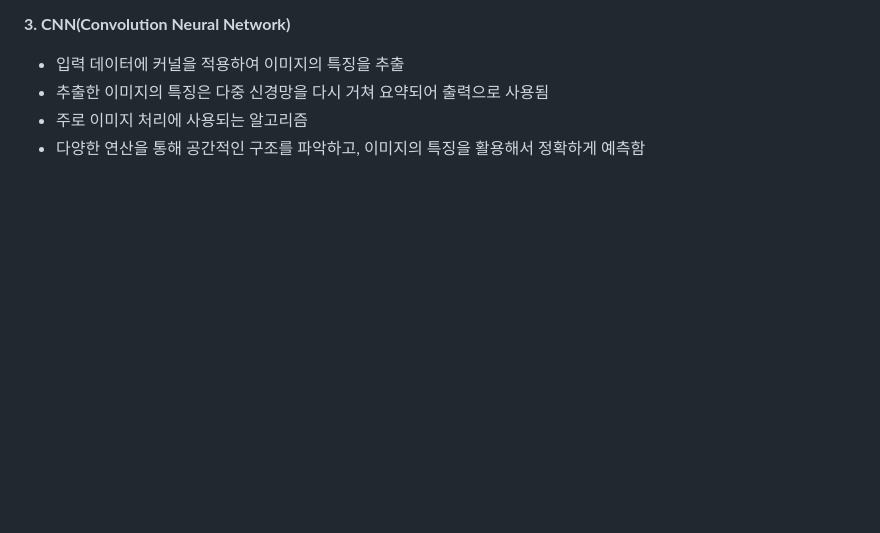
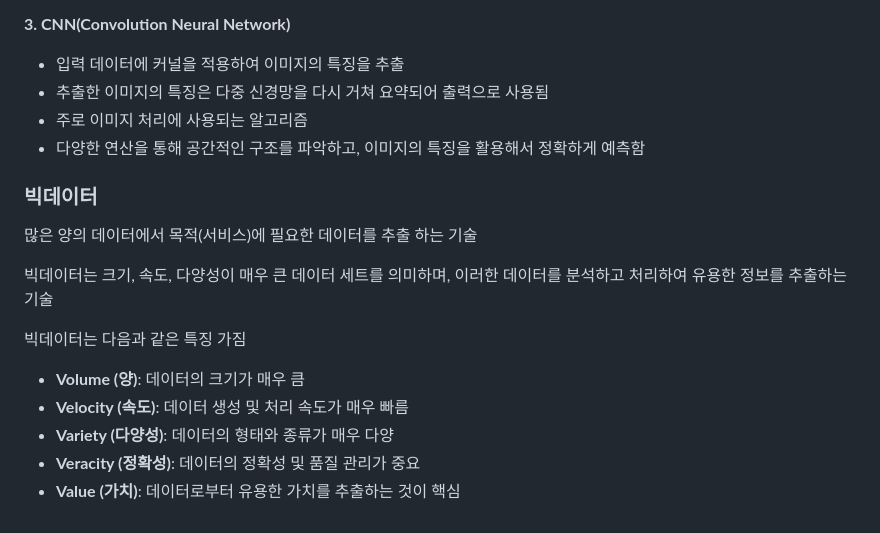
Before and after one commit to semiconduct-bsw/6th-KDT-BigData-by-Python-CSS, a Markdown page: MachineLearning/README.md, the part around the change. GitHub-like rendering; blank space fills up the shorter version.

```diff
--- a/MachineLearning/README.md
+++ b/MachineLearning/README.md
@@ -62,3 +62,17 @@ Strong AI는 인간과 거의 비슷하거나 우월한 인공지능, Weak AI는
 - 추출한 이미지의 특징은 다중 신경망을 다시 거쳐 요약되어 출력으로 사용됨
 - 주로 이미지 처리에 사용되는 알고리즘
 - 다양한 연산을 통해 공간적인 구조를 파악하고, 이미지의 특징을 활용해서 정확하게 예측함
+
+### 빅데이터
+
+많은 양의 데이터에서 목적(서비스)에 필요한 데이터를 추출 하는 기술
+
+빅데이터는 크기, 속도, 다양성이 매우 큰 데이터 세트를 의미하며, 이러한 데이터를 분석하고 처리하여 유용한 정보를 추출하는 기술
+
+빅데이터는 다음과 같은 특징 가짐
+
+- **Volume (양)**: 데이터의 크기가 매우 큼
+- **Velocity (속도)**: 데이터 생성 및 처리 속도가 매우 빠름
+- **Variety (다양성)**: 데이터의 형태와 종류가 매우 다양
+- **Veracity (정확성)**: 데이터의 정확성 및 품질 관리가 중요
+- **Value (가치)**: 데이터로부터 유용한 가치를 추출하는 것이 핵심
```
